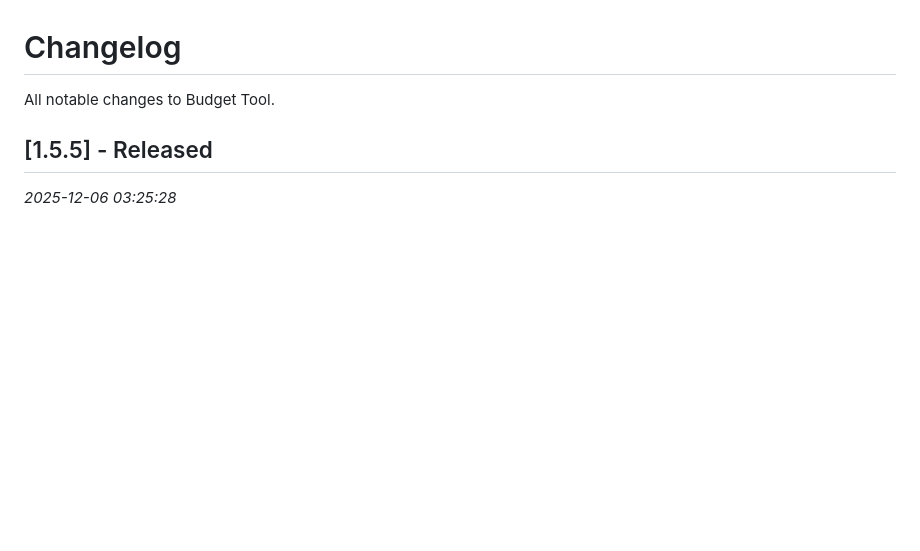
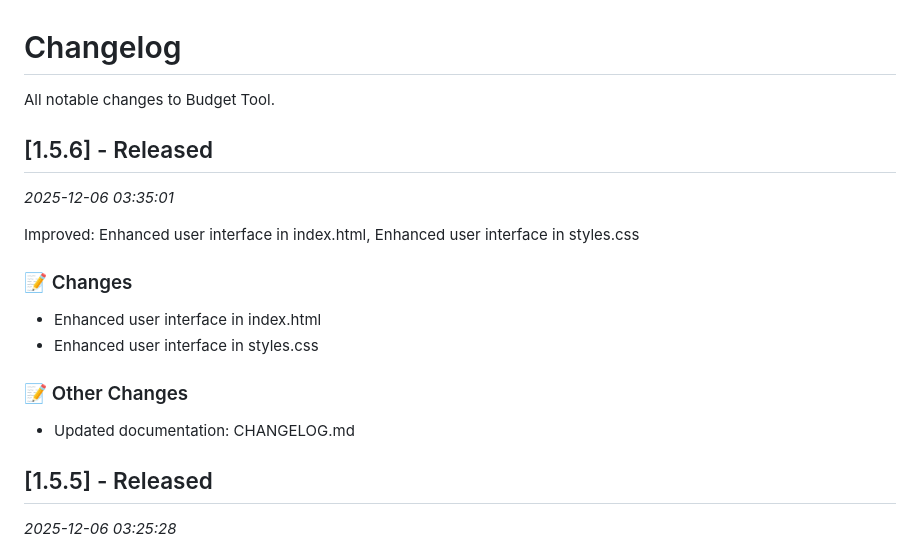
Before and after one commit to kuntz09matthew/budget-tool, a Markdown page: CHANGELOG.md, the part around the change. Rendered like a GitHub page; blank space fills up the shorter version.

Commit message:
docs: update changelog

```diff
--- a/CHANGELOG.md
+++ b/CHANGELOG.md
@@ -1,6 +1,19 @@
 # Changelog
 
 All notable changes to Budget Tool.
+
+
+## [1.5.6] - Released
+*2025-12-06 03:35:01*
+
+Improved: Enhanced user interface in index.html, Enhanced user interface in styles.css
+
+### 📝 Changes
+- Enhanced user interface in index.html
+- Enhanced user interface in styles.css
+
+### 📝 Other Changes
+- Updated documentation: CHANGELOG.md
 
 
 ## [1.5.5] - Released
```
